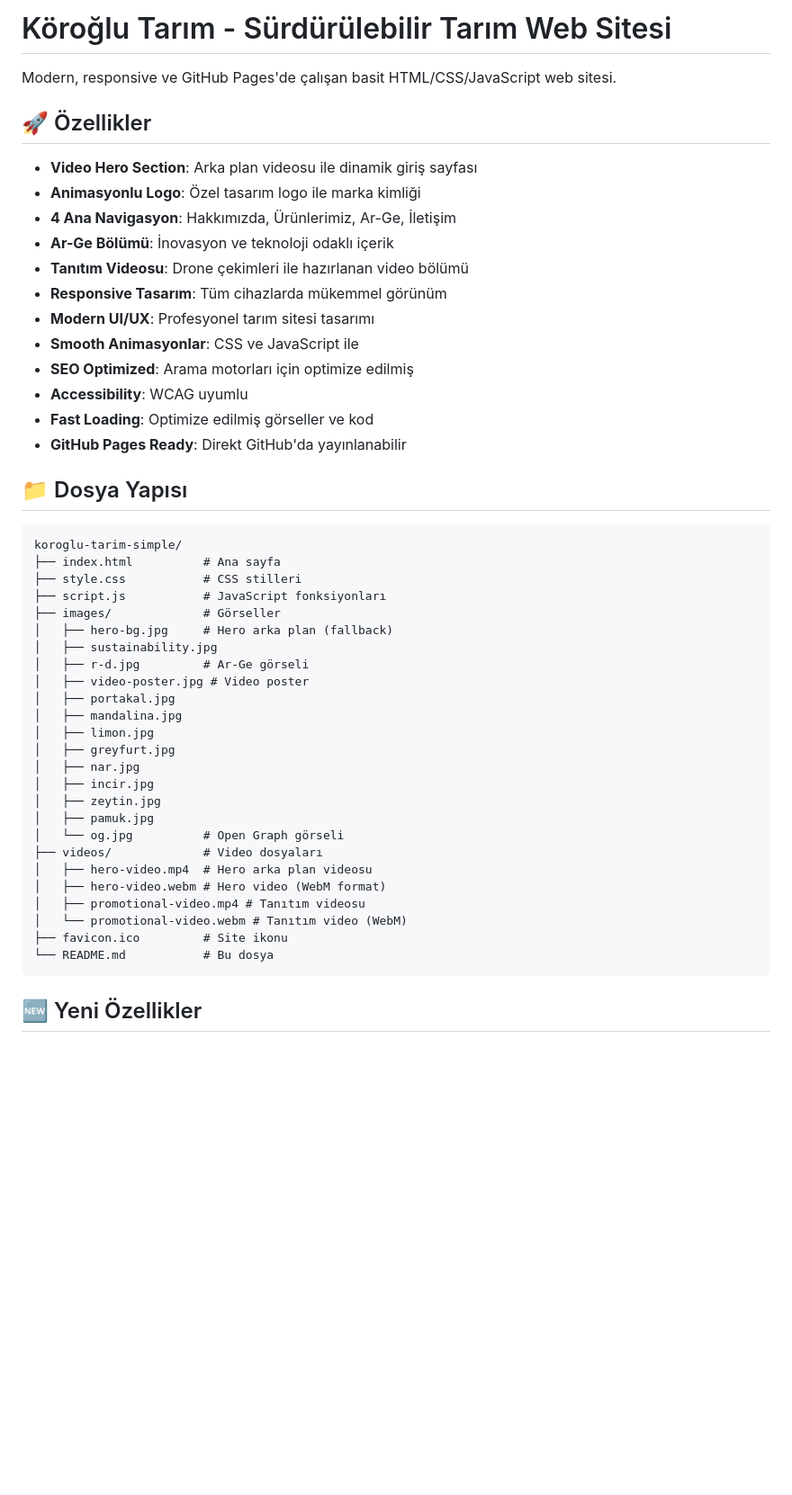
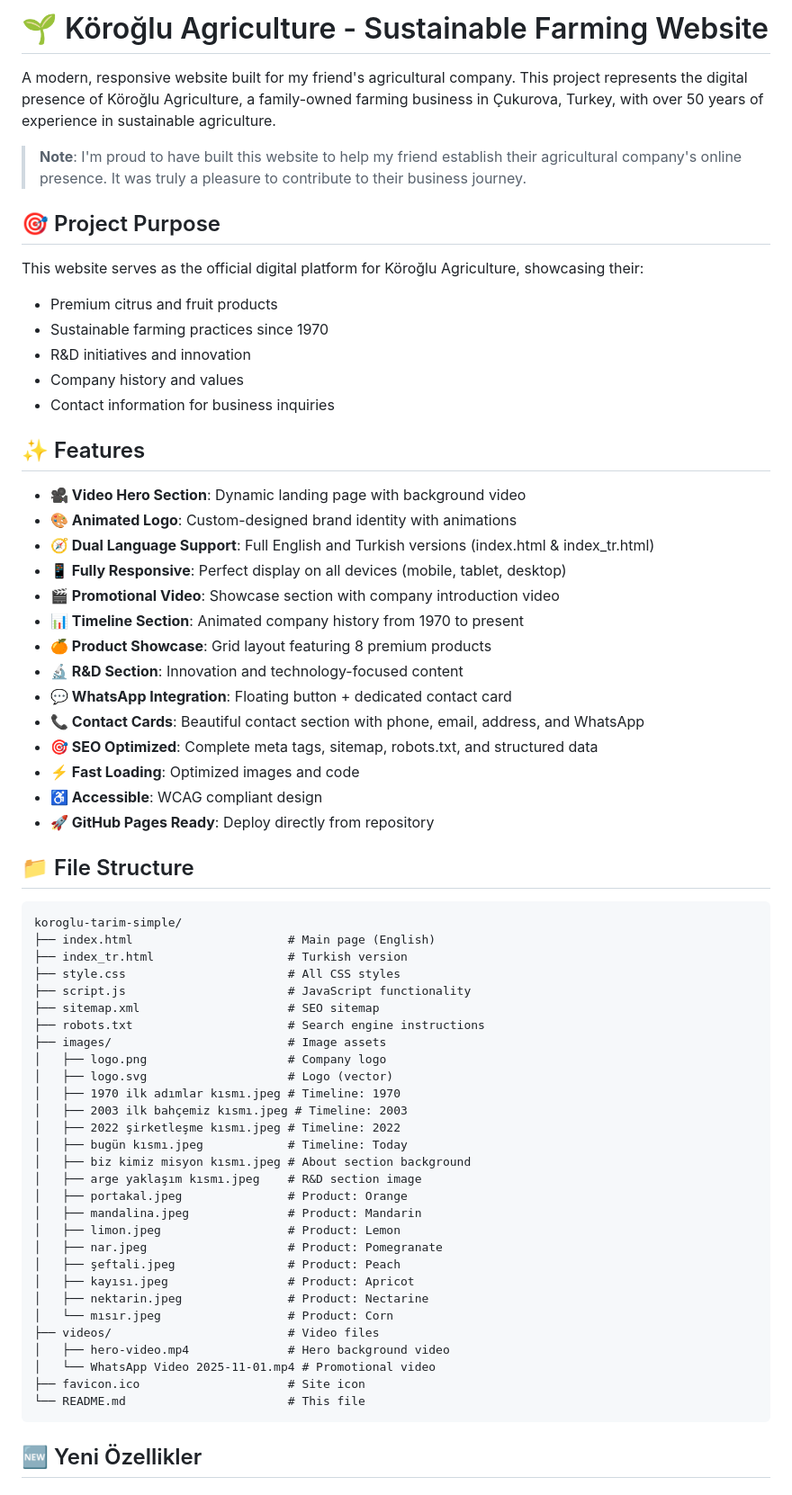
Before and after one commit to aksoycem/blindsonfarm, a Markdown page: README.md, the part around one of its changes. Shown at 90% size. Drawn GitHub-style; blank space fills up the shorter version.

Commit message:
Update README: Professional English version with privacy notice and acknowledgments

````diff
--- a/README.md
+++ b/README.md
@@ -1,50 +1,67 @@
-# Köroğlu Tarım - Sürdürülebilir Tarım Web Sitesi
+# 🌱 Köroğlu Agriculture - Sustainable Farming Website
 
-Modern, responsive ve GitHub Pages'de çalışan basit HTML/CSS/JavaScript web sitesi.
+A modern, responsive website built for my friend's agricultural company. This project represents the digital presence of Köroğlu Agriculture, a family-owned farming business in Çukurova, Turkey, with over 50 years of experience in sustainable agriculture.
 
-## 🚀 Özellikler
+> **Note**: I'm proud to have built this website to help my friend establish their agricultural company's online presence. It was truly a pleasure to contribute to their business journey.
 
-- **Video Hero Section**: Arka plan videosu ile dinamik giriş sayfası
-- **Animasyonlu Logo**: Özel tasarım logo ile marka kimliği
-- **4 Ana Navigasyon**: Hakkımızda, Ürünlerimiz, Ar-Ge, İletişim
-- **Ar-Ge Bölümü**: İnovasyon ve teknoloji odaklı içerik
-- **Tanıtım Videosu**: Drone çekimleri ile hazırlanan video bölümü
-- **Responsive Tasarım**: Tüm cihazlarda mükemmel görünüm
-- **Modern UI/UX**: Profesyonel tarım sitesi tasarımı
-- **Smooth Animasyonlar**: CSS ve JavaScript ile
-- **SEO Optimized**: Arama motorları için optimize edilmiş
-- **Accessibility**: WCAG uyumlu
-- **Fast Loading**: Optimize edilmiş görseller ve kod
-- **GitHub Pages Ready**: Direkt GitHub'da yayınlanabilir
+## 🎯 Project Purpose
 
-## 📁 Dosya Yapısı
+This website serves as the official digital platform for Köroğlu Agriculture, showcasing their:
+- Premium citrus and fruit products
+- Sustainable farming practices since 1970
+- R&D initiatives and innovation
+- Company history and values
+- Contact information for business inquiries
+
+## ✨ Features
+
+- **🎥 Video Hero Section**: Dynamic landing page with background video
+- **🎨 Animated Logo**: Custom-designed brand identity with animations
+- **🧭 Dual Language Support**: Full English and Turkish versions (index.html & index_tr.html)
+- **📱 Fully Responsive**: Perfect display on all devices (mobile, tablet, desktop)
+- **🎬 Promotional Video**: Showcase section with company introduction video
+- **📊 Timeline Section**: Animated company history from 1970 to present
+- **🍊 Product Showcase**: Grid layout featuring 8 premium products
+- **🔬 R&D Section**: Innovation and technology-focused content
+- **💬 WhatsApp Integration**: Floating button + dedicated contact card
+- **📞 Contact Cards**: Beautiful contact section with phone, email, address, and WhatsApp
+- **🎯 SEO Optimized**: Complete meta tags, sitemap, robots.txt, and structured data
+- **⚡ Fast Loading**: Optimized images and code
+- **♿ Accessible**: WCAG compliant design
+- **🚀 GitHub Pages Ready**: Deploy directly from repository
+
+## 📁 File Structure
 
 ```
 koroglu-tarim-simple/
-├── index.html          # Ana sayfa
-├── style.css           # CSS stilleri
-├── script.js           # JavaScript fonksiyonları
-├── images/             # Görseller
-│   ├── hero-bg.jpg     # Hero arka plan (fallback)
-│   ├── sustainability.jpg
-│   ├── r-d.jpg         # Ar-Ge görseli
-│   ├── video-poster.jpg # Video poster
-│   ├── portakal.jpg
-│   ├── mandalina.jpg
-│   ├── limon.jpg
-│   ├── greyfurt.jpg
-│   ├── nar.jpg
-│   ├── incir.jpg
-│   ├── zeytin.jpg
-│   ├── pamuk.jpg
-│   └── og.jpg          # Open Graph görseli
-├── videos/             # Video dosyaları
-│   ├── hero-video.mp4  # Hero arka plan videosu
-│   ├── hero-video.webm # Hero video (WebM format)
-│   ├── promotional-video.mp4 # Tanıtım videosu
-│   └── promotional-video.webm # Tanıtım video (WebM)
-├── favicon.ico         # Site ikonu
-└── README.md           # Bu dosya
+├── index.html                      # Main page (English)
+├── index_tr.html                   # Turkish version
+├── style.css                       # All CSS styles
+├── script.js                       # JavaScript functionality
+├── sitemap.xml                     # SEO sitemap
+├── robots.txt                      # Search engine instructions
+├── images/                         # Image assets
+│   ├── logo.png                    # Company logo
+│   ├── logo.svg                    # Logo (vector)
+│   ├── 1970 ilk adımlar kısmı.jpeg # Timeline: 1970
+│   ├── 2003 ilk bahçemiz kısmı.jpeg # Timeline: 2003
+│   ├── 2022 şirketleşme kısmı.jpeg # Timeline: 2022
+│   ├── bugün kısmı.jpeg            # Timeline: Today
+│   ├── biz kimiz misyon kısmı.jpeg # About section background
+│   ├── arge yaklaşım kısmı.jpeg    # R&D section image
+│   ├── portakal.jpeg               # Product: Orange
+│   ├── mandalina.jpeg              # Product: Mandarin
+│   ├── limon.jpeg                  # Product: Lemon
+│   ├── nar.jpeg                    # Product: Pomegranate
+│   ├── şeftali.jpeg                # Product: Peach
+│   ├── kayısı.jpeg                 # Product: Apricot
+│   ├── nektarin.jpeg               # Product: Nectarine
+│   └── mısır.jpeg                  # Product: Corn
+├── videos/                         # Video files
+│   ├── hero-video.mp4              # Hero background video
+│   └── WhatsApp Video 2025-11-01.mp4 # Promotional video
+├── favicon.ico                     # Site icon
+└── README.md                       # This file
 ```
 
 ## 🆕 Yeni Özellikler
````
Also changed, not shown: other parts of README.md (+42 -3 lines).
